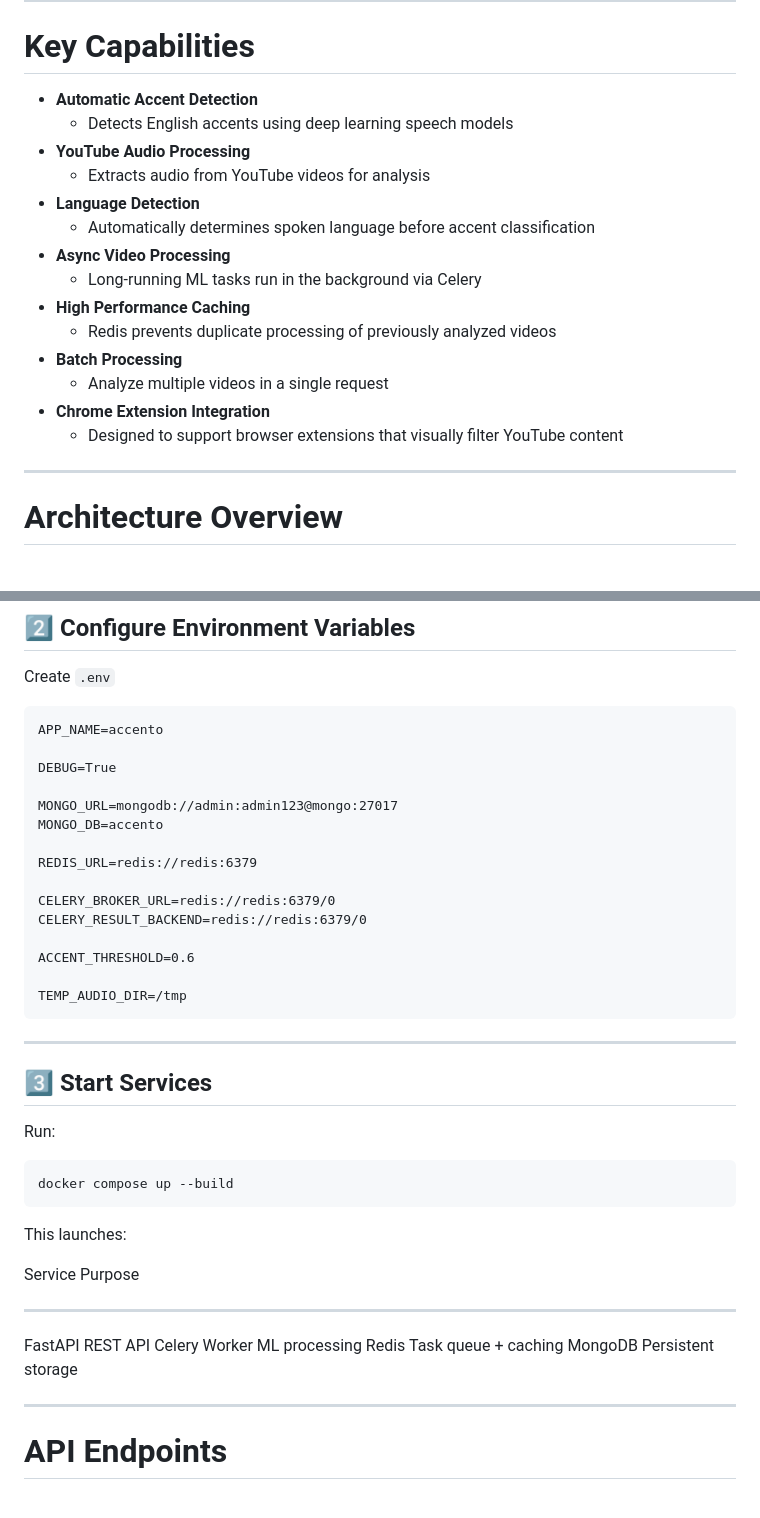
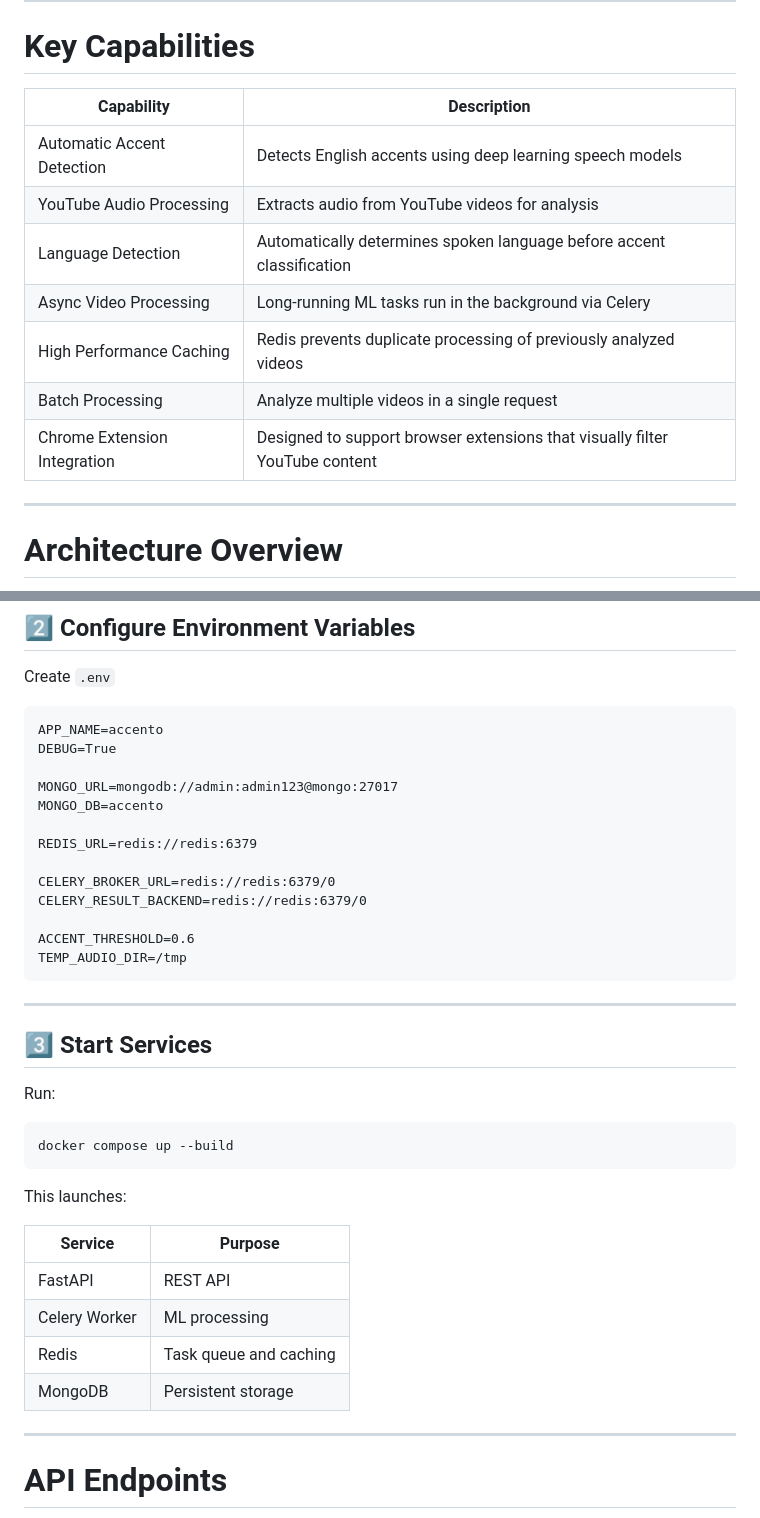
Before and after one commit to mohammadJaliliTorkamani/accento, a Markdown page: README.md, 2 parts joined by grey strips. Drawn GitHub-style.

```diff
--- a/README.md
+++ b/README.md
@@ -34,24 +34,15 @@ inference to create a **high-performance video analysis pipeline**.
 
 # Key Capabilities
 
--   **Automatic Accent Detection**
-    -   Detects English accents using deep learning speech models
--   **YouTube Audio Processing**
-    -   Extracts audio from YouTube videos for analysis
--   **Language Detection**
-    -   Automatically determines spoken language before accent
-        classification
--   **Async Video Processing**
-    -   Long-running ML tasks run in the background via Celery
--   **High Performance Caching**
-    -   Redis prevents duplicate processing of previously analyzed
-        videos
--   **Batch Processing**
-    -   Analyze multiple videos in a single request
--   **Chrome Extension Integration**
-    -   Designed to support browser extensions that visually filter
-        YouTube content
-
+| Capability | Description |
+|---|---|
+| Automatic Accent Detection | Detects English accents using deep learning speech models |
+| YouTube Audio Processing | Extracts audio from YouTube videos for analysis |
+| Language Detection | Automatically determines spoken language before accent classification |
+| Async Video Processing | Long-running ML tasks run in the background via Celery |
+| High Performance Caching | Redis prevents duplicate processing of previously analyzed videos |
+| Batch Processing | Analyze multiple videos in a single request |
+| Chrome Extension Integration | Designed to support browser extensions that visually filter YouTube content |
 ------------------------------------------------------------------------
 
 # Architecture Overview
@@ -240,7 +217,6 @@ This dramatically improves performance for repeated requests.
 Create `.env`
 
     APP_NAME=accento
-
     DEBUG=True
 
     MONGO_URL=mongodb://admin:admin123@mongo:27017
@@ -252,7 +228,6 @@ Create `.env`
     CELERY_RESULT_BACKEND=redis://redis:6379/0
 
     ACCENT_THRESHOLD=0.6
-
     TEMP_AUDIO_DIR=/tmp
 
 ------------------------------------------------------------------------
@@ -265,12 +240,12 @@ Run:
 
 This launches:
 
-  Service         Purpose
-  --------------- ----------------------
-  FastAPI         REST API
-  Celery Worker   ML processing
-  Redis           Task queue + caching
-  MongoDB         Persistent storage
+| Service | Purpose |
+|---|---|
+| FastAPI | REST API |
+| Celery Worker | ML processing |
+| Redis | Task queue and caching |
+| MongoDB | Persistent storage |
 
 ------------------------------------------------------------------------
 
```
Also changed, not shown: other parts of README.md (+34 -48 lines).
